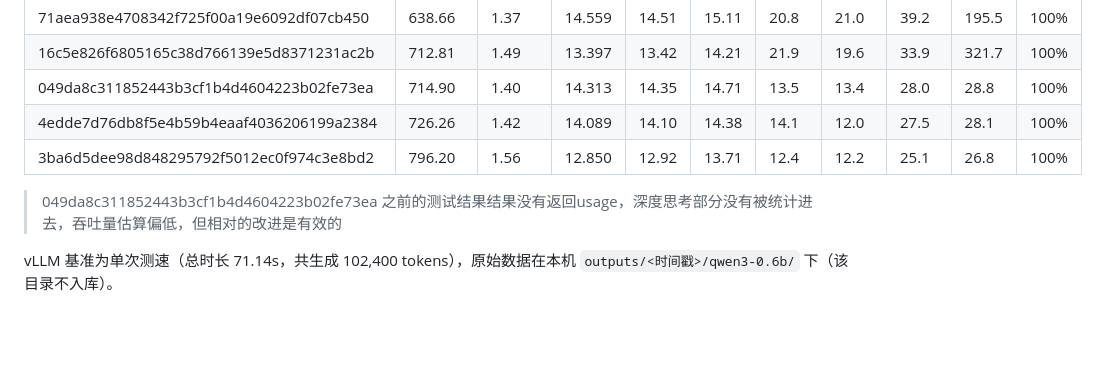
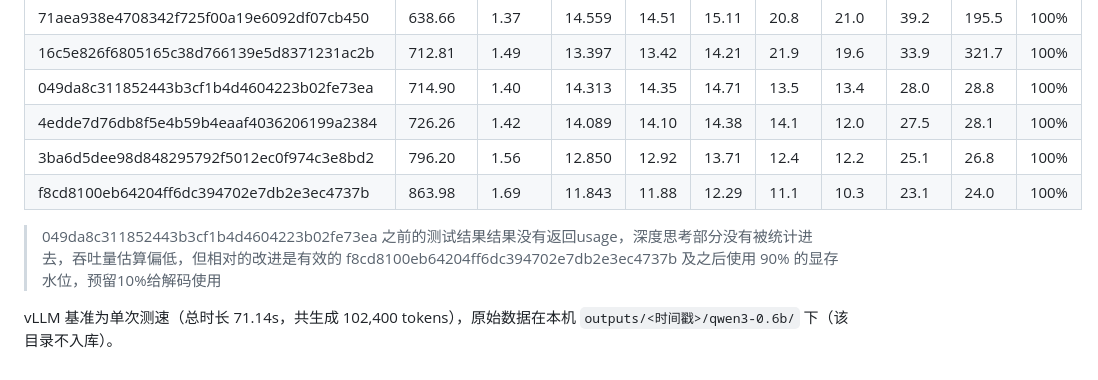
Before and after one commit to 1483795887/qwen3_from_scratch, a Markdown page: docs/benchmark.md, the part around the change. Rendered like a GitHub page; blank space fills up the shorter version.

Commit message:
docs: 增加测速

```diff
--- a/docs/benchmark.md
+++ b/docs/benchmark.md
@@ -62,7 +62,9 @@ uv run examples/server.py --config_path examples/configs/batch2_example.yaml --m
 | 049da8c311852443b3cf1b4d4604223b02fe73ea | 714.90 | 1.40 | 14.313 | 14.35 | 14.71 | 13.5 | 13.4 | 28.0 | 28.8 | 100% |
 | 4edde7d76db8f5e4b59b4eaaf4036206199a2384 | 726.26 | 1.42 | 14.089 | 14.10 | 14.38 | 14.1 | 12.0 | 27.5 | 28.1 | 100% |
 | 3ba6d5dee98d848295792f5012ec0f974c3e8bd2 | 796.20 | 1.56 | 12.850 | 12.92 | 13.71 | 12.4 | 12.2 | 25.1 | 26.8 | 100% |
+| f8cd8100eb64204ff6dc394702e7db2e3ec4737b | 863.98 | 1.69 | 11.843 | 11.88 | 12.29 | 11.1 | 10.3 | 23.1 | 24.0 | 100% |
 
 > 049da8c311852443b3cf1b4d4604223b02fe73ea 之前的测试结果结果没有返回usage，深度思考部分没有被统计进去，吞吐量估算偏低，但相对的改进是有效的
+> f8cd8100eb64204ff6dc394702e7db2e3ec4737b 及之后使用 90% 的显存水位，预留10%给解码使用
 
 vLLM 基准为单次测速（总时长 71.14s，共生成 102,400 tokens），原始数据在本机 `outputs/<时间戳>/qwen3-0.6b/` 下（该目录不入库）。
```
